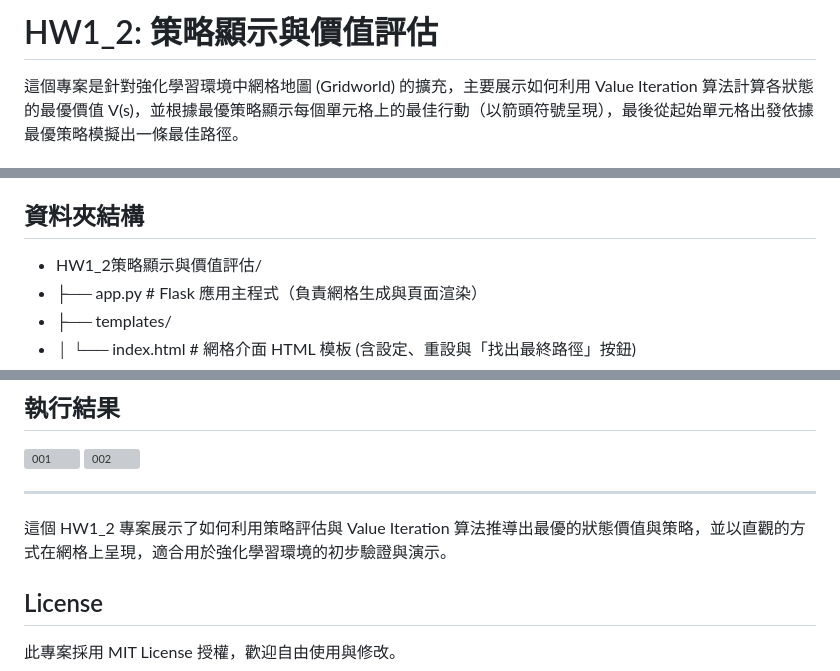
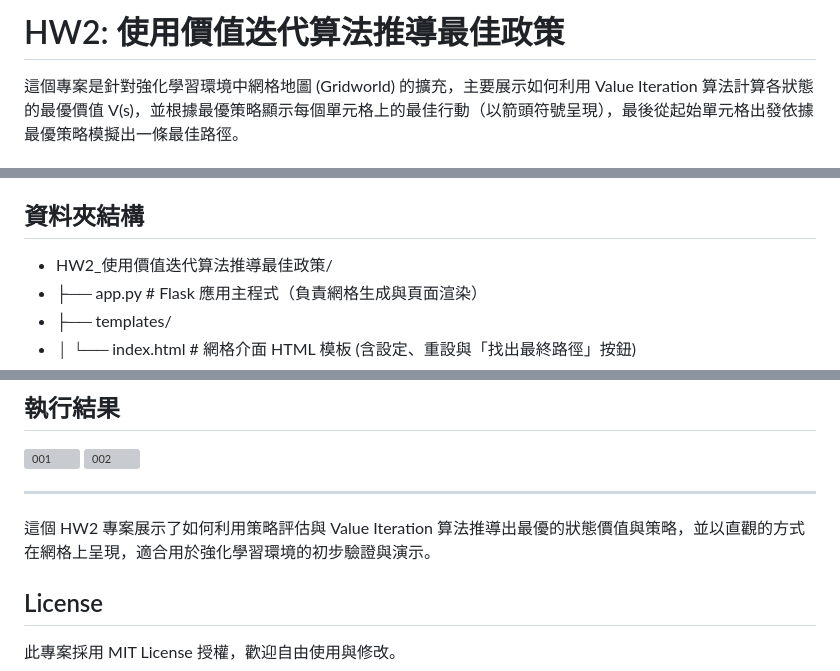
Before and after one commit to jun-wei-lin/NCHU, a Markdown page: Deep Reinforcement Learning/HW2_使用價值迭代算法推導最佳政策/readme.md, 3 parts joined by grey strips. GitHub-like rendering; grey boxes are pictures that could not be loaded.

```diff
--- a/Deep Reinforcement Learning/HW2_使用價值迭代算法推導最佳政策/readme.md
+++ b/Deep Reinforcement Learning/HW2_使用價值迭代算法推導最佳政策/readme.md
@@ -1,4 +1,4 @@
-# HW1_2: 策略顯示與價值評估
+# HW2: 使用價值迭代算法推導最佳政策
 
 這個專案是針對強化學習環境中網格地圖 (Gridworld) 的擴充，主要展示如何利用 Value Iteration 算法計算各狀態的最優價值 V(s)，並根據最優策略顯示每個單元格上的最佳行動（以箭頭符號呈現），最後從起始單元格出發依據最優策略模擬出一條最佳路徑。
 
@@ -22,7 +22,7 @@
 
 ## 資料夾結構
 
-- HW1_2策略顯示與價值評估/
+- HW2_使用價值迭代算法推導最佳政策/
 - ├── app.py # Flask 應用主程式（負責網格生成與頁面渲染）
 - ├── templates/
 - │ └── index.html # 網格介面 HTML 模板 (含設定、重設與「找出最終路徑」按鈕)
@@ -66,7 +66,7 @@
 
 ---
 
-這個 HW1_2 專案展示了如何利用策略評估與 Value Iteration 算法推導出最優的狀態價值與策略，並以直觀的方式在網格上呈現，適合用於強化學習環境的初步驗證與演示。
+這個 HW2 專案展示了如何利用策略評估與 Value Iteration 算法推導出最優的狀態價值與策略，並以直觀的方式在網格上呈現，適合用於強化學習環境的初步驗證與演示。
 
 ## License
 此專案採用 MIT License 授權，歡迎自由使用與修改。
```
